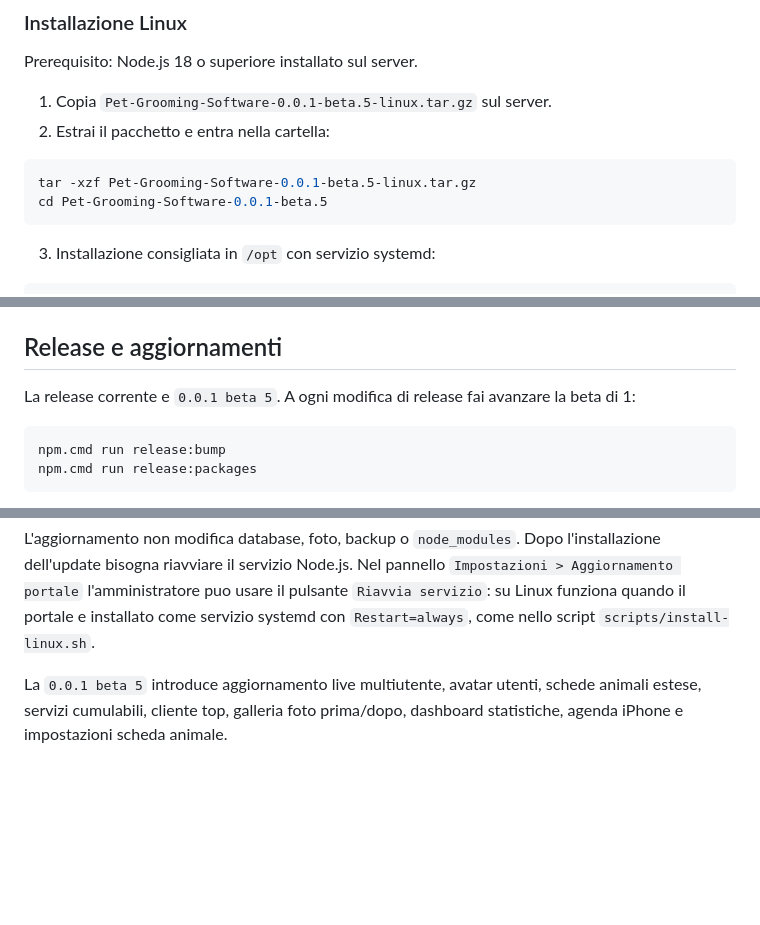
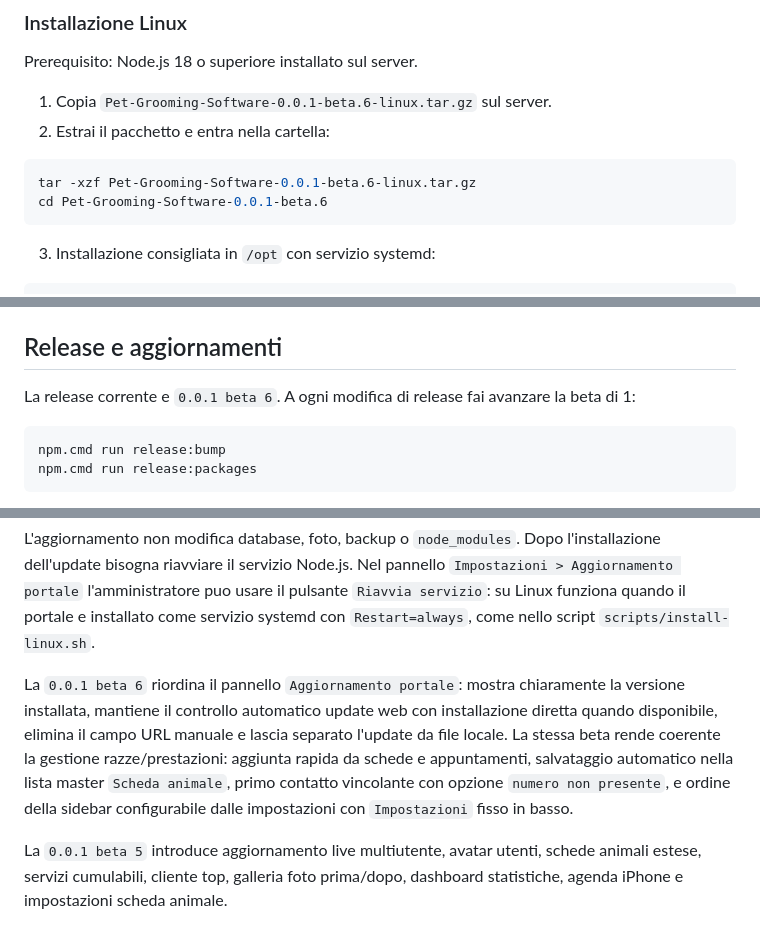
Before and after one commit to Den901/Pet-Grooming-Software, a Markdown page: README.md, 3 parts joined by grey strips. Rendered like a GitHub page; blank space fills up the shorter version.

````diff
--- a/README.md
+++ b/README.md
@@ -122,12 +122,12 @@ Per riavviare dopo un update, chiudi la finestra dove gira Node.js e rilancia lo
 
 Prerequisito: Node.js 18 o superiore installato sul server.
 
-1. Copia `Pet-Grooming-Software-0.0.1-beta.5-linux.tar.gz` sul server.
+1. Copia `Pet-Grooming-Software-0.0.1-beta.6-linux.tar.gz` sul server.
 2. Estrai il pacchetto e entra nella cartella:
 
 ```bash
-tar -xzf Pet-Grooming-Software-0.0.1-beta.5-linux.tar.gz
-cd Pet-Grooming-Software-0.0.1-beta.5
+tar -xzf Pet-Grooming-Software-0.0.1-beta.6-linux.tar.gz
+cd Pet-Grooming-Software-0.0.1-beta.6
 ```
 
 3. Installazione consigliata in `/opt` con servizio systemd:
@@ -226,7 +226,7 @@ Il portale include `manifest.json` e `service worker`, quindi puo essere install
 
 ## Release e aggiornamenti
 
-La release corrente e `0.0.1 beta 5`. A ogni modifica di release fai avanzare la beta di 1:
+La release corrente e `0.0.1 beta 6`. A ogni modifica di release fai avanzare la beta di 1:
 
 ```powershell
 npm.cmd run release:bump
@@ -238,6 +238,8 @@ Il file `.pgs-update` puo essere caricato in una release GitHub oppure scelto lo
 Per l'update web carica nella stessa release GitHub anche `pet-grooming-update.json`. Il portale controlla di default `https://github.com/Den901/Pet-Grooming-Software/releases/latest/download/pet-grooming-update.json` e mostra un avviso nel pannello impostazioni quando trova una versione piu recente. Se un domani vuoi usare un altro server puoi avviare Node.js con la variabile `UPDATE_MANIFEST_URL`.
 
 L'aggiornamento non modifica database, foto, backup o `node_modules`. Dopo l'installazione dell'update bisogna riavviare il servizio Node.js. Nel pannello `Impostazioni > Aggiornamento portale` l'amministratore puo usare il pulsante `Riavvia servizio`: su Linux funziona quando il portale e installato come servizio systemd con `Restart=always`, come nello script `scripts/install-linux.sh`.
+
+La `0.0.1 beta 6` riordina il pannello `Aggiornamento portale`: mostra chiaramente la versione installata, mantiene il controllo automatico update web con installazione diretta quando disponibile, elimina il campo URL manuale e lascia separato l'update da file locale. La stessa beta rende coerente la gestione razze/prestazioni: aggiunta rapida da schede e appuntamenti, salvataggio automatico nella lista master `Scheda animale`, primo contatto vincolante con opzione `numero non presente`, e ordine della sidebar configurabile dalle impostazioni con `Impostazioni` fisso in basso.
 
 La `0.0.1 beta 5` introduce aggiornamento live multiutente, avatar utenti, schede animali estese, servizi cumulabili, cliente top, galleria foto prima/dopo, dashboard statistiche, agenda iPhone e impostazioni scheda animale.
 
````
Also changed, not shown: other parts of README.md (+7 -7 lines), docs/screenshots/impostazioni-update-ipad.png, 6 other files.
